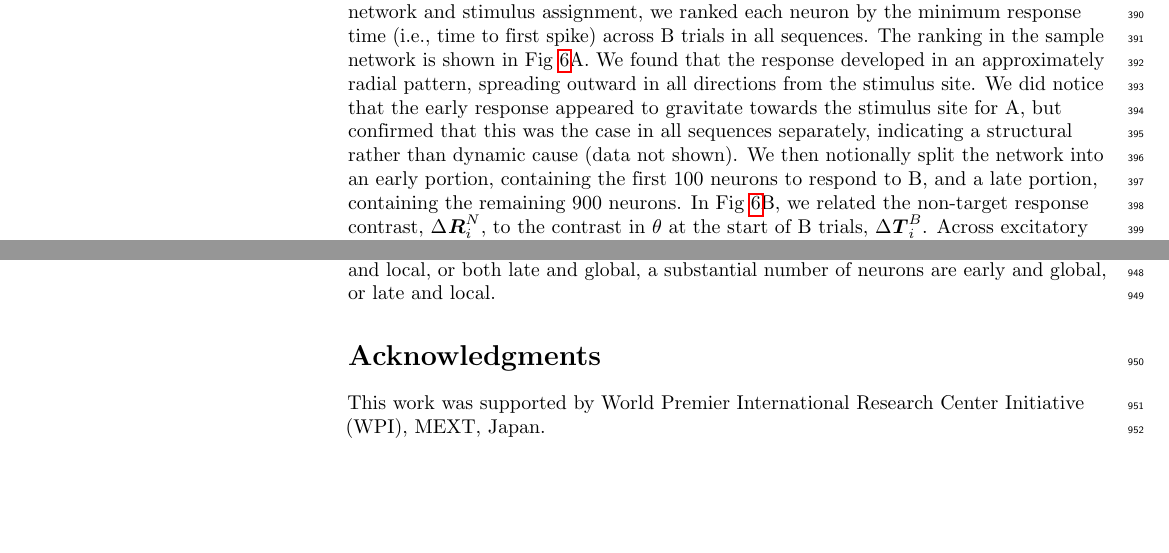
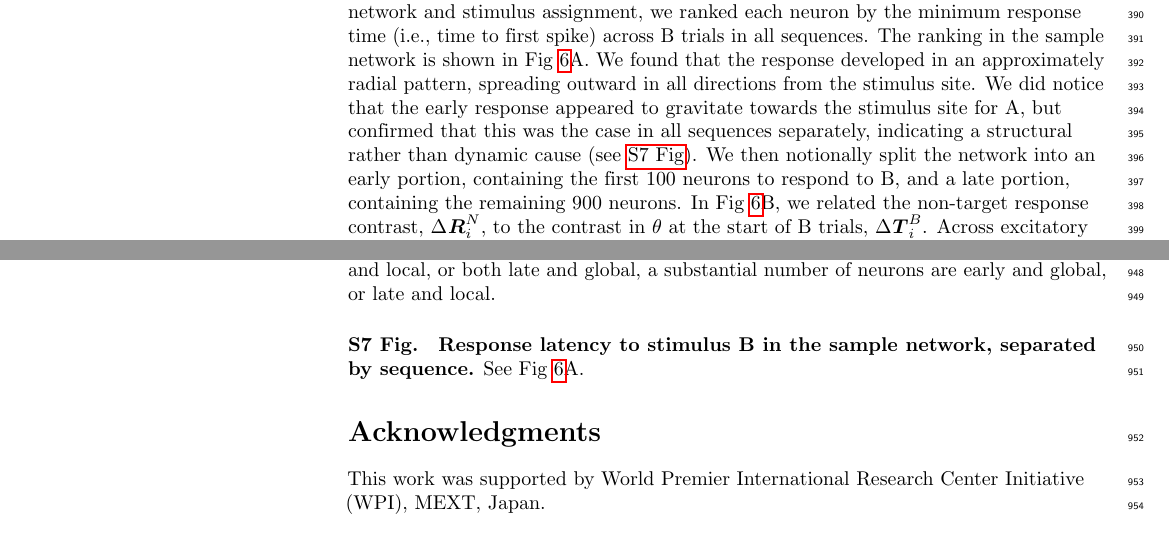
Before and after one commit to kernfel/plasticity-synergy-deviance-detection, a LaTeX document (paper-1/plos.tex): two parts of pages 13 and 26 of 35 before the commit and two parts of pages 13 and 26 of 36 after it, joined at a grey line, cut so that both start at the same text, the shorter picture padded with empty space. Compiled offline with pdfLaTeX.

Commit message:
Added fig S7, SI to F6: response rank by sequence

```diff
--- a/paper-1/plos.tex
+++ b/paper-1/plos.tex
@@ -483,7 +483,7 @@ This finding held across data sets, as shown in \FIG{5}D, with a median correlat
 
 Finally, we examined the cause of the lower response in non-target trials. Between the \msc{} sequence and the \dev{} sequence, two things differ: Firstly, stimulations with non-target C, D and E in \msc{} are replaced with B in \dev{}, which would cause different responses even in the absence of adaptation. Secondly, the resulting  frequent presentation of B in \dev{} changes TA values, likely causing adaptation to B and thereby decreasing the average response. We hypothesized that this adaptation is mediated by a small subset of neurons that (1) responds very quickly and rather strongly to stimulation in B (and therefore more to non-target stimuli in \dev{} than \msc{}), and (2) has higher TA levels as a result, weakening the response of the remaining downstream neurons. Note that the logic here is equivalent to the analysis in \FIG{4}, where we showed that lower TA in early responders leads to a greater downstream response.
 
-To show this, we sought to isolate this subset of early responders to B. In a given network and stimulus assignment, we ranked each neuron by the minimum response time (i.e., time to first spike) across B trials in all sequences. The ranking in the sample network is shown in \FIG{6}A. We found that the response developed in an approximately radial pattern, spreading outward in all directions from the stimulus site. We did notice that the early response appeared to gravitate towards the stimulus site for A, but confirmed that this was the case in all sequences separately, indicating a structural rather than dynamic cause (data not shown). We then notionally split the network into an early portion, containing the first 100 neurons to respond to B, and a late portion, containing the remaining 900 neurons. In \FIG{6}B, we related the non-target response contrast, $\Delta \R{N}{i}$, to the contrast in $\theta$ at the start of B trials, $\Delta \T{B}{i}$. Across excitatory neurons, a strong linear relationship (Pearson's $\rho$ = \num{0.987}, \statistic{n}{800}) echoed the related finding in \FIG{5}C, where we correlated $\Delta \R{N}{i}$ to $\Delta \T{A}{i}$. As the color coding and inset histograms show, however, there was a clear separation between the early and late portions of the network, with many early neurons (red, left plot) responding more strongly in the \dev{} sequence, while the later portion of the network (right plot) responded more strongly in \msc{}. Correspondingly, the TA levels of the early portion also tended to be higher, in clear contrast to the later portion.
+To show this, we sought to isolate this subset of early responders to B. In a given network and stimulus assignment, we ranked each neuron by the minimum response time (i.e., time to first spike) across B trials in all sequences. The ranking in the sample network is shown in \FIG{6}A. We found that the response developed in an approximately radial pattern, spreading outward in all directions from the stimulus site. We did notice that the early response appeared to gravitate towards the stimulus site for A, but confirmed that this was the case in all sequences separately, indicating a structural rather than dynamic cause (see \nameref{S7_Fig}). We then notionally split the network into an early portion, containing the first 100 neurons to respond to B, and a late portion, containing the remaining 900 neurons. In \FIG{6}B, we related the non-target response contrast, $\Delta \R{N}{i}$, to the contrast in $\theta$ at the start of B trials, $\Delta \T{B}{i}$. Across excitatory neurons, a strong linear relationship (Pearson's $\rho$ = \num{0.987}, \statistic{n}{800}) echoed the related finding in \FIG{5}C, where we correlated $\Delta \R{N}{i}$ to $\Delta \T{A}{i}$. As the color coding and inset histograms show, however, there was a clear separation between the early and late portions of the network, with many early neurons (red, left plot) responding more strongly in the \dev{} sequence, while the later portion of the network (right plot) responded more strongly in \msc{}. Correspondingly, the TA levels of the early portion also tended to be higher, in clear contrast to the later portion.
 
 \begin{figure}[!h]
     \caption{%
@@ -711,6 +711,11 @@ Each marker represents the coefficient $\rho$ of the Pearson correlation between
 \textbf{Early and local populations overlap to some degree.}
 Distance to stimulus site A plotted against the response rank (see \FIG{6}) in the sample network. Vertical and horizontal grey lines represent the cutoffs for the "early" subset (\FIG{6}) and the "local" subset (\FIG{9}), respectively. Notice that, while many neurons are both early and local, or both late and global, a substantial number of neurons are early and global, or late and local.
 
+\paragraph*{S7 Fig.}
+\label{S7_Fig}
+\textbf{Response latency to stimulus B in the sample network, separated by sequence.}
+See \FIG{6}A.
+
 \section*{Acknowledgments}
 This work was supported by World Premier International Research Center Initiative (WPI), MEXT, Japan.
 
```
